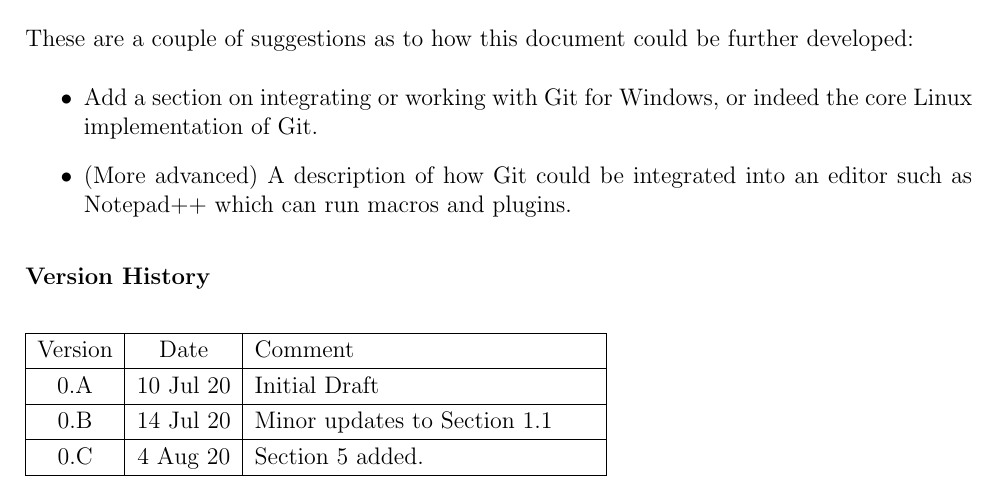
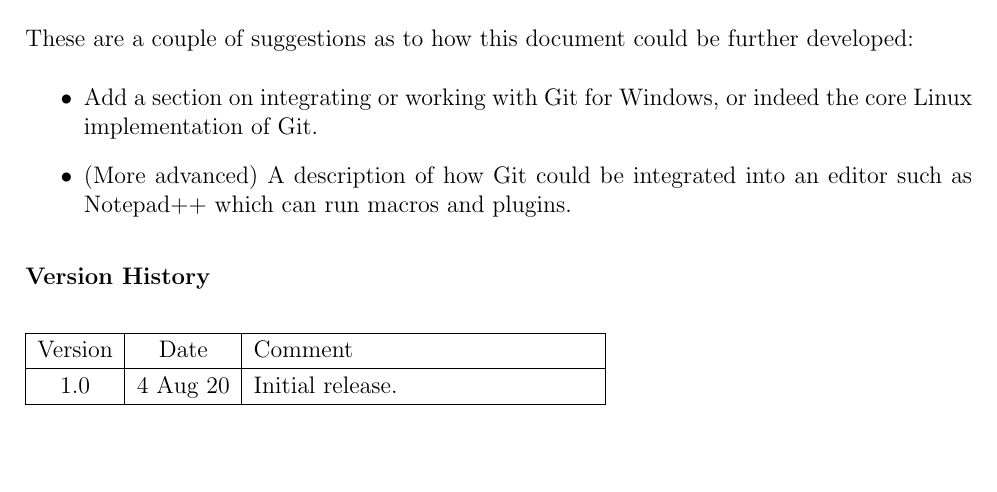
Before and after one commit to narenkanasu/MyRepo, a LaTeX document (howto.tex): part of page 15 of 15, cut so that both start at the same text, the shorter picture padded with empty space. Compiled offline with pdfLaTeX.

Commit message:
Raised to V1.0

```diff
--- a/howto.tex
+++ b/howto.tex
@@ -16,7 +16,7 @@
 \setlength{\oddsidemargin}{20mm}
 \setlength{\evensidemargin}{20mm}
 \pagestyle{myheadings}
-\newcommand{\currentversion}{0.C}
+\newcommand{\currentversion}{1.0}
 \markboth{V\currentversion}{V\currentversion}
 \begin{document}
 \maketitle
@@ -289,11 +289,7 @@ These are a couple of suggestions as to how this document could be further devel
 \hline
 Version&Date&Comment\\
 \hline
-0.A&10 Jul 20&Initial Draft\\
-\hline
-0.B&14 Jul 20&Minor updates to Section \ref{whatis}\\
-\hline
-\currentversion&4 Aug 20&Section \ref{summary} added.\\
+\currentversion&4 Aug 20&Initial release.\\
 \hline
 \end{tabular}
 \end{table}
```
Also changed, not shown: howto.pdf.
